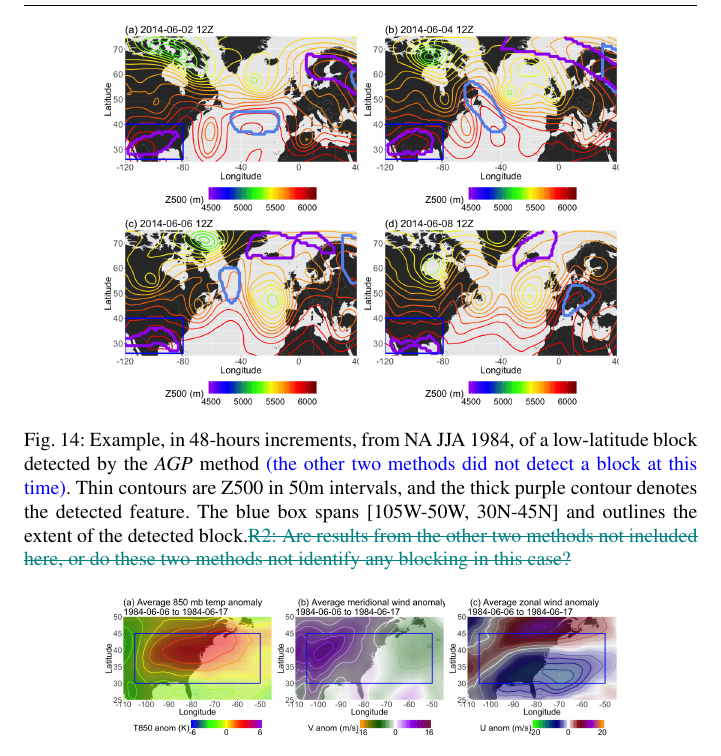
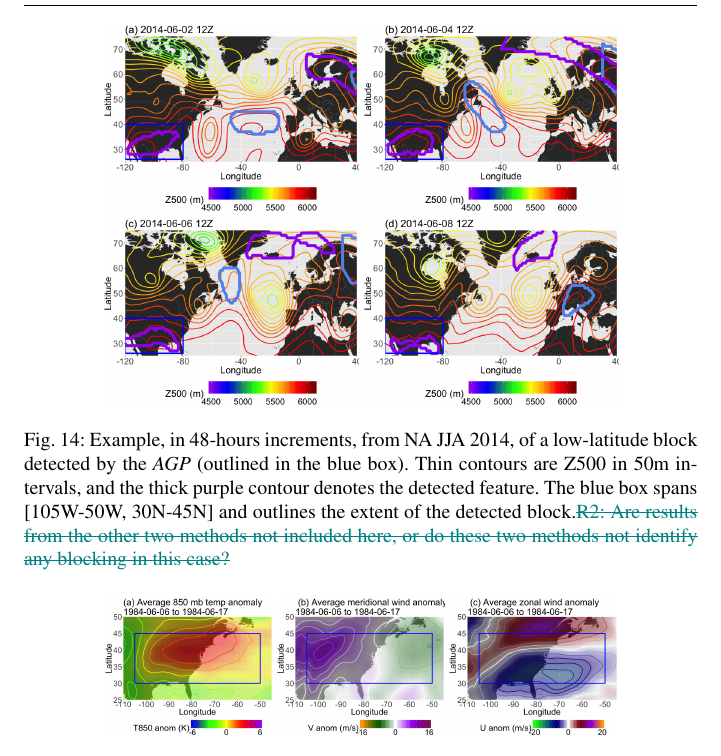
Before and after one commit to mariellep/CLIMATE_DYN_REVISIONS, a LaTeX paper (template.tex): part of page 38 of 39, cut so that both start at the same text. Compiled offline with pdfLaTeX.

Commit message:
Updates from ShareLaTeX

```diff
--- a/template.tex
+++ b/template.tex
@@ -993,7 +993,7 @@ In order to verify that the probabilities would not significantly change with th
 \includegraphics[width=0.38\textwidth]{fig10b}\\
 \includegraphics[width=0.38\textwidth]{fig10c}
 \includegraphics[width=0.38\textwidth]{fig10d}
-\caption{Example, in 48-hours increments, from NA JJA 1984, of a low-latitude block detected by the $AGP$ method{ \color{blue}(the other two methods did not detect a block at this time)}. Thin contours are Z500 in 50m intervals, and the thick purple contour denotes the detected feature. The blue box spans [105W-50W, 30N-45N] and outlines the extent of the detected block.{\color{teal}\sout{R2: Are results from the other two methods not included here, or do these two methods not identify any blocking in this case?}}}\label{lowlatjja}
+\caption{Example, in 48-hours increments, from NA JJA 2014, of a low-latitude block detected by the $AGP$ (outlined in the blue box). Thin contours are Z500 in 50m intervals, and the thick purple contour denotes the detected feature. The blue box spans [105W-50W, 30N-45N] and outlines the extent of the detected block.{\color{teal}\sout{R2: Are results from the other two methods not included here, or do these two methods not identify any blocking in this case?}}}\label{lowlatjja}
 \end{figure*}
 
 
```
